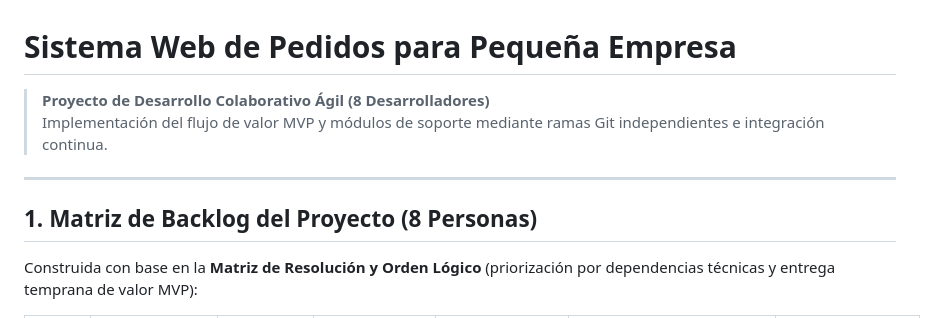
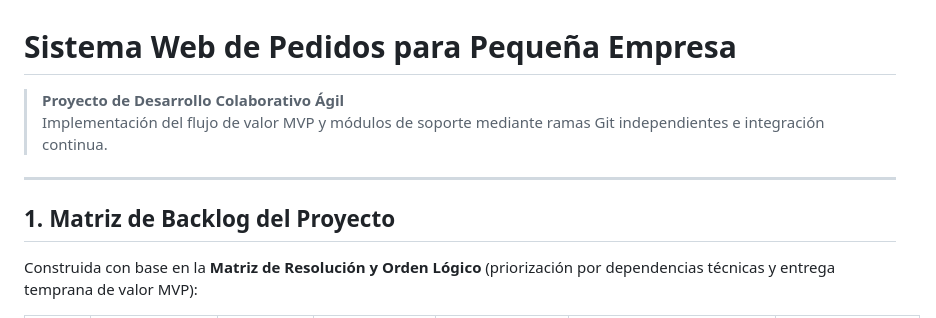
Before and after one commit to Arturocs160/sistema-pedidos-empresa, a Markdown page: README.md, the part around the change. Drawn GitHub-style.

Commit message:
Update README to simplify project description
Removed the number of developers and adjusted the backlog matrix section.

```diff
--- a/README.md
+++ b/README.md
@@ -1,11 +1,11 @@
 # Sistema Web de Pedidos para Pequeña Empresa
 
-> **Proyecto de Desarrollo Colaborativo Ágil (8 Desarrolladores)**
+> **Proyecto de Desarrollo Colaborativo Ágil**
 > Implementación del flujo de valor MVP y módulos de soporte mediante ramas Git independientes e integración continua.
 
 ---
 
-## 1. Matriz de Backlog del Proyecto (8 Personas)
+## 1. Matriz de Backlog del Proyecto
 
 Construida con base en la **Matriz de Resolución y Orden Lógico** (priorización por dependencias técnicas y entrega temprana de valor MVP):
 
```
